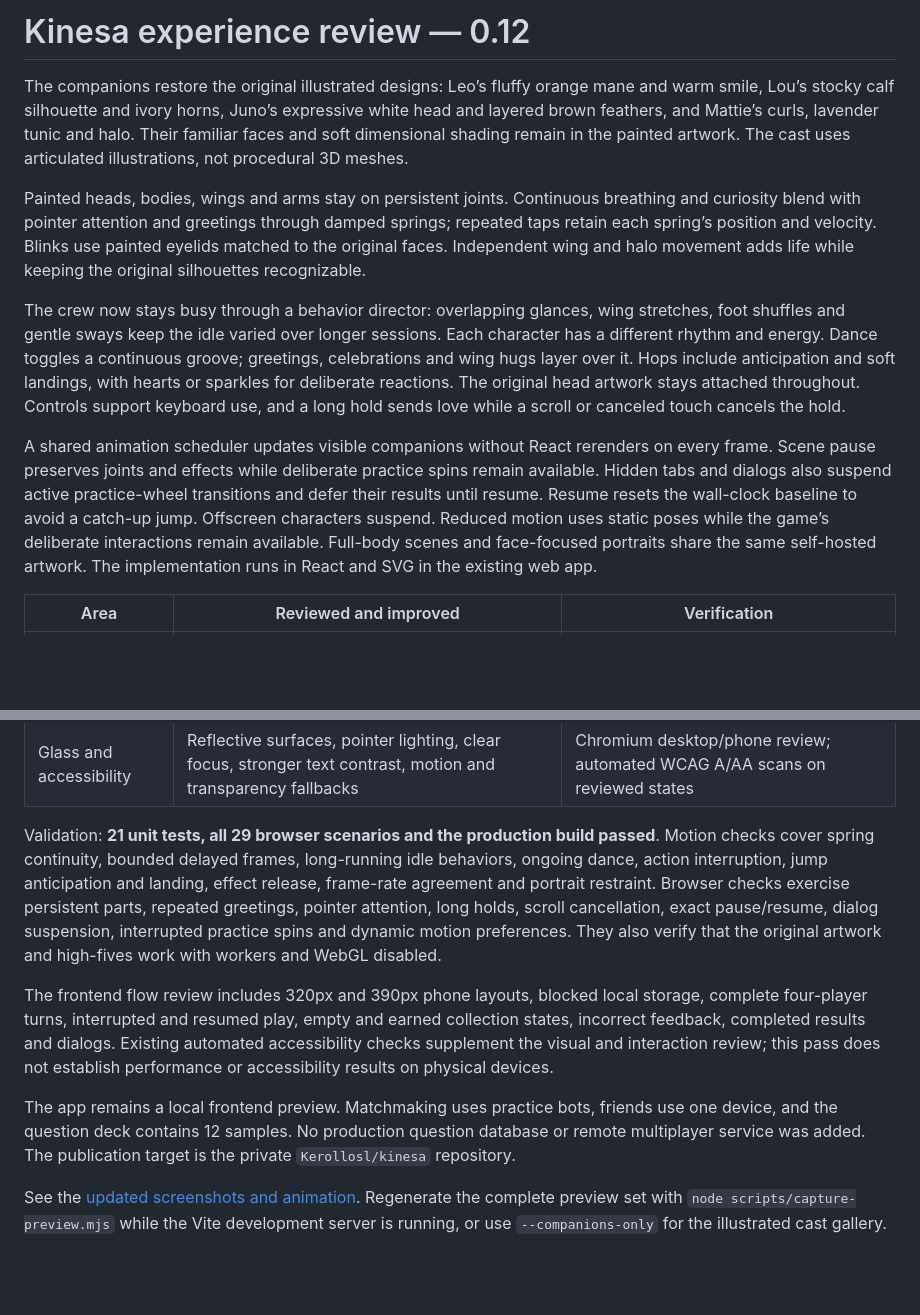
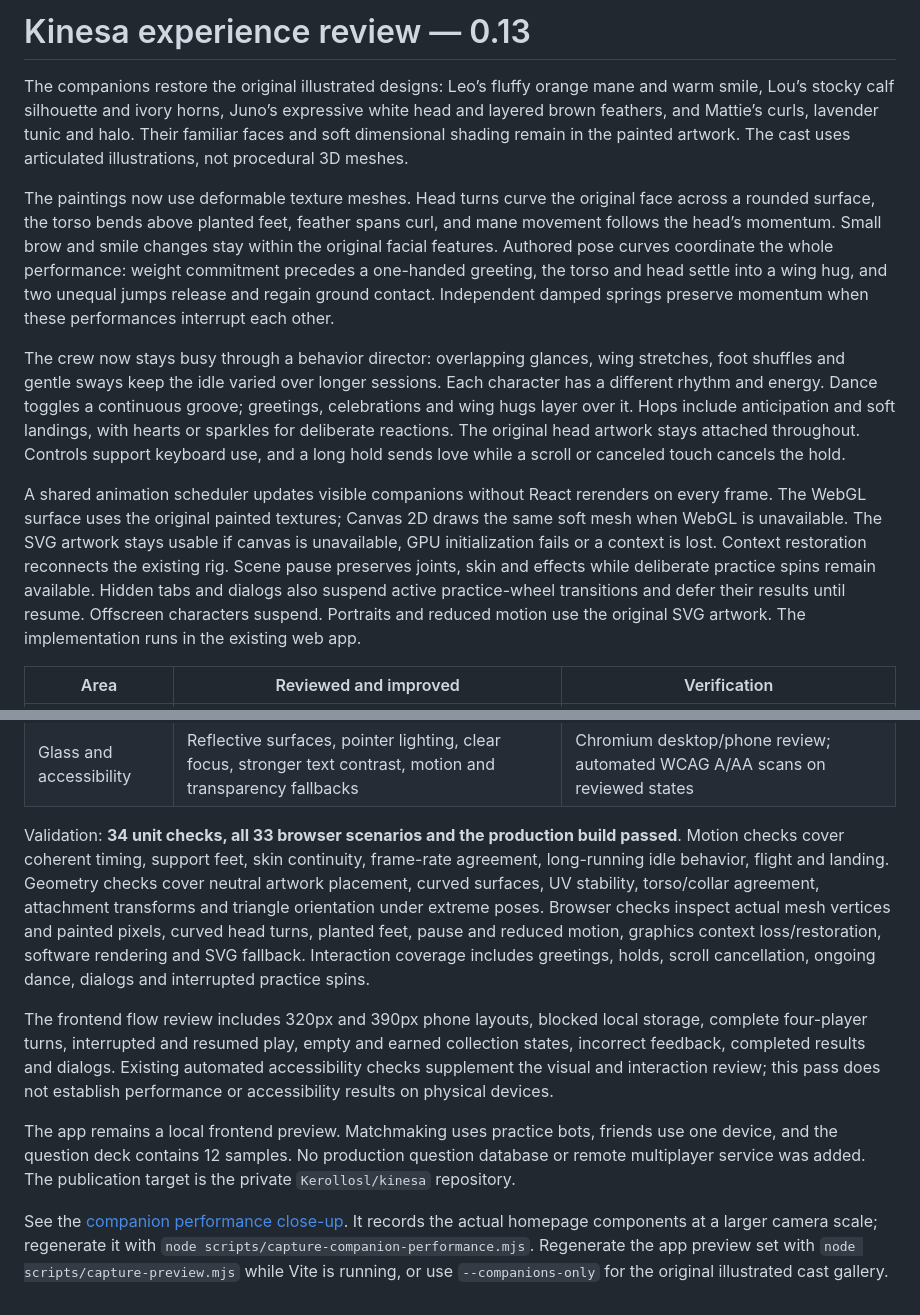
Before and after one commit to Kerollosl/kinesa, a Markdown page: docs/experience-review.md, 2 parts joined by grey strips. GitHub-like rendering; blank space fills up the shorter version.

```diff
--- a/docs/experience-review.md
+++ b/docs/experience-review.md
@@ -1,12 +1,12 @@
-# Kinesa experience review — 0.12
+# Kinesa experience review — 0.13
 
 The companions restore the original illustrated designs: Leo’s fluffy orange mane and warm smile, Lou’s stocky calf silhouette and ivory horns, Juno’s expressive white head and layered brown feathers, and Mattie’s curls, lavender tunic and halo. Their familiar faces and soft dimensional shading remain in the painted artwork. The cast uses articulated illustrations, not procedural 3D meshes.
 
-Painted heads, bodies, wings and arms stay on persistent joints. Continuous breathing and curiosity blend with pointer attention and greetings through damped springs; repeated taps retain each spring’s position and velocity. Blinks use painted eyelids matched to the original faces. Independent wing and halo movement adds life while keeping the original silhouettes recognizable.
+The paintings now use deformable texture meshes. Head turns curve the original face across a rounded surface, the torso bends above planted feet, feather spans curl, and mane movement follows the head’s momentum. Small brow and smile changes stay within the original facial features. Authored pose curves coordinate the whole performance: weight commitment precedes a one-handed greeting, the torso and head settle into a wing hug, and two unequal jumps release and regain ground contact. Independent damped springs preserve momentum when these performances interrupt each other.
 
 The crew now stays busy through a behavior director: overlapping glances, wing stretches, foot shuffles and gentle sways keep the idle varied over longer sessions. Each character has a different rhythm and energy. Dance toggles a continuous groove; greetings, celebrations and wing hugs layer over it. Hops include anticipation and soft landings, with hearts or sparkles for deliberate reactions. The original head artwork stays attached throughout. Controls support keyboard use, and a long hold sends love while a scroll or canceled touch cancels the hold.
 
-A shared animation scheduler updates visible companions without React rerenders on every frame. Scene pause preserves joints and effects while deliberate practice spins remain available. Hidden tabs and dialogs also suspend active practice-wheel transitions and defer their results until resume. Resume resets the wall-clock baseline to avoid a catch-up jump. Offscreen characters suspend. Reduced motion uses static poses while the game’s deliberate interactions remain available. Full-body scenes and face-focused portraits share the same self-hosted artwork. The implementation runs in React and SVG in the existing web app.
+A shared animation scheduler updates visible companions without React rerenders on every frame. The WebGL surface uses the original painted textures; Canvas 2D draws the same soft mesh when WebGL is unavailable. The SVG artwork stays usable if canvas is unavailable, GPU initialization fails or a context is lost. Context restoration reconnects the existing rig. Scene pause preserves joints, skin and effects while deliberate practice spins remain available. Hidden tabs and dialogs also suspend active practice-wheel transitions and defer their results until resume. Offscreen characters suspend. Portraits and reduced motion use the original SVG artwork. The implementation runs in the existing web app.
 
 | Area                    | Reviewed and improved                                                                                                 | Verification                                                                                           |
 | ----------------------- | --------------------------------------------------------------------------------------------------------------------- | ------------------------------------------------------------------------------------------------------ |
@@ -23,10 +23,10 @@ A shared animation scheduler updates visible companions without React rerenders
 | Collection              | Actual progress ring, earned/locked badges, unlock details, empty and earned states                                   | Persistent actual counts, badge details, direct refresh and focus tests                                |
 | Glass and accessibility | Reflective surfaces, pointer lighting, clear focus, stronger text contrast, motion and transparency fallbacks         | Chromium desktop/phone review; automated WCAG A/AA scans on reviewed states                            |
 
-Validation: **21 unit tests, all 29 browser scenarios and the production build passed**. Motion checks cover spring continuity, bounded delayed frames, long-running idle behaviors, ongoing dance, action interruption, jump anticipation and landing, effect release, frame-rate agreement and portrait restraint. Browser checks exercise persistent parts, repeated greetings, pointer attention, long holds, scroll cancellation, exact pause/resume, dialog suspension, interrupted practice spins and dynamic motion preferences. They also verify that the original artwork and high-fives work with workers and WebGL disabled.
+Validation: **34 unit checks, all 33 browser scenarios and the production build passed**. Motion checks cover coherent timing, support feet, skin continuity, frame-rate agreement, long-running idle behavior, flight and landing. Geometry checks cover neutral artwork placement, curved surfaces, UV stability, torso/collar agreement, attachment transforms and triangle orientation under extreme poses. Browser checks inspect actual mesh vertices and painted pixels, curved head turns, planted feet, pause and reduced motion, graphics context loss/restoration, software rendering and SVG fallback. Interaction coverage includes greetings, holds, scroll cancellation, ongoing dance, dialogs and interrupted practice spins.
 
 The frontend flow review includes 320px and 390px phone layouts, blocked local storage, complete four-player turns, interrupted and resumed play, empty and earned collection states, incorrect feedback, completed results and dialogs. Existing automated accessibility checks supplement the visual and interaction review; this pass does not establish performance or accessibility results on physical devices.
 
 The app remains a local frontend preview. Matchmaking uses practice bots, friends use one device, and the question deck contains 12 samples. No production question database or remote multiplayer service was added. The publication target is the private `Kerollosl/kinesa` repository.
 
-See the [updated screenshots and animation](../README.md#credits). Regenerate the complete preview set with `node scripts/capture-preview.mjs` while the Vite development server is running, or use `--companions-only` for the illustrated cast gallery.
+See the [companion performance close-up](kinesa-companions-motion.webm). It records the actual homepage components at a larger camera scale; regenerate it with `node scripts/capture-companion-performance.mjs`. Regenerate the app preview set with `node scripts/capture-preview.mjs` while Vite is running, or use `--companions-only` for the original illustrated cast gallery.
```
Also changed, not shown: README.md (+10 -2 lines), public/characters/README.md (+5 -1 lines), docs/kinesa-performance.png (added), 14 other files.
